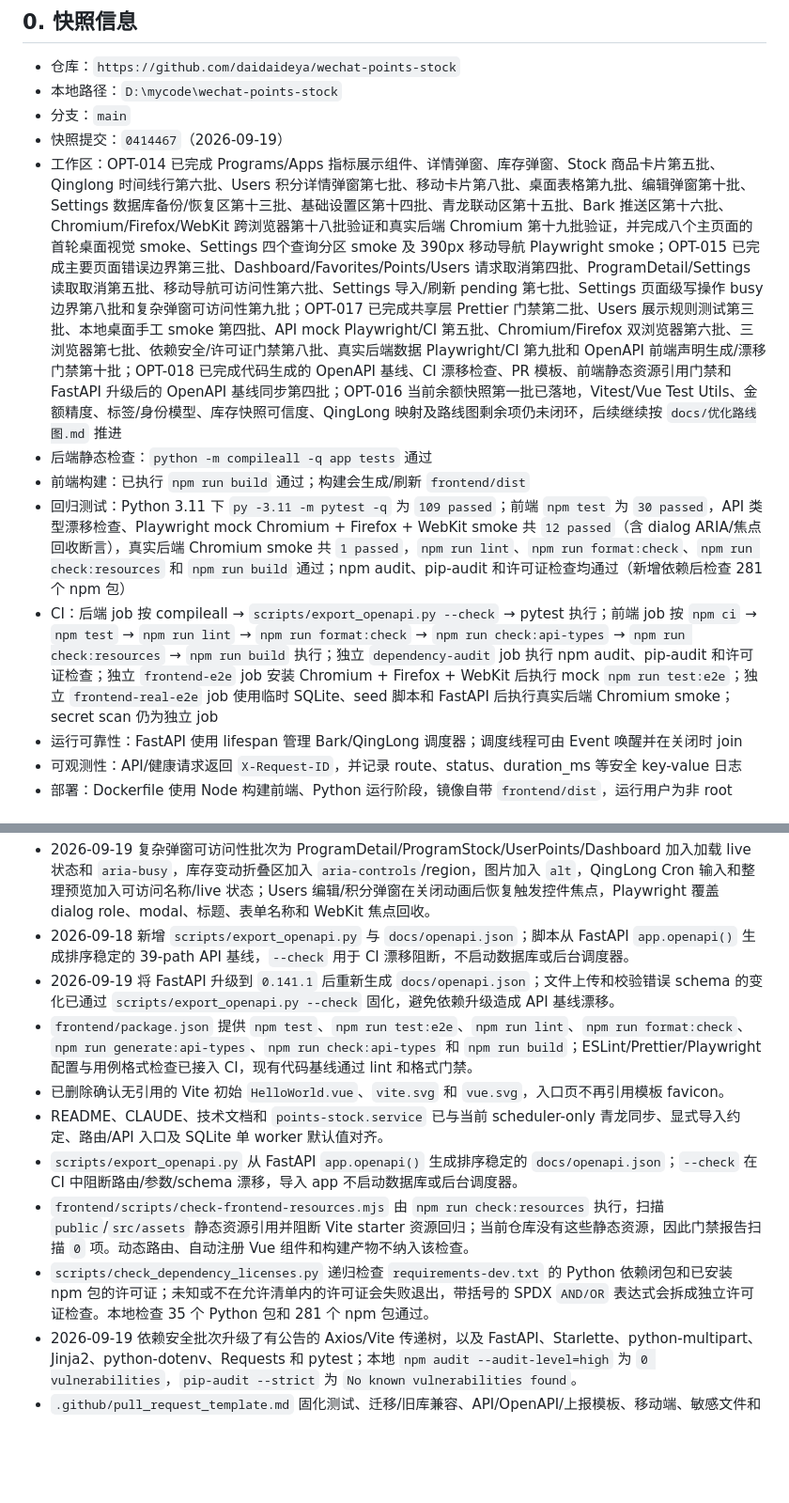
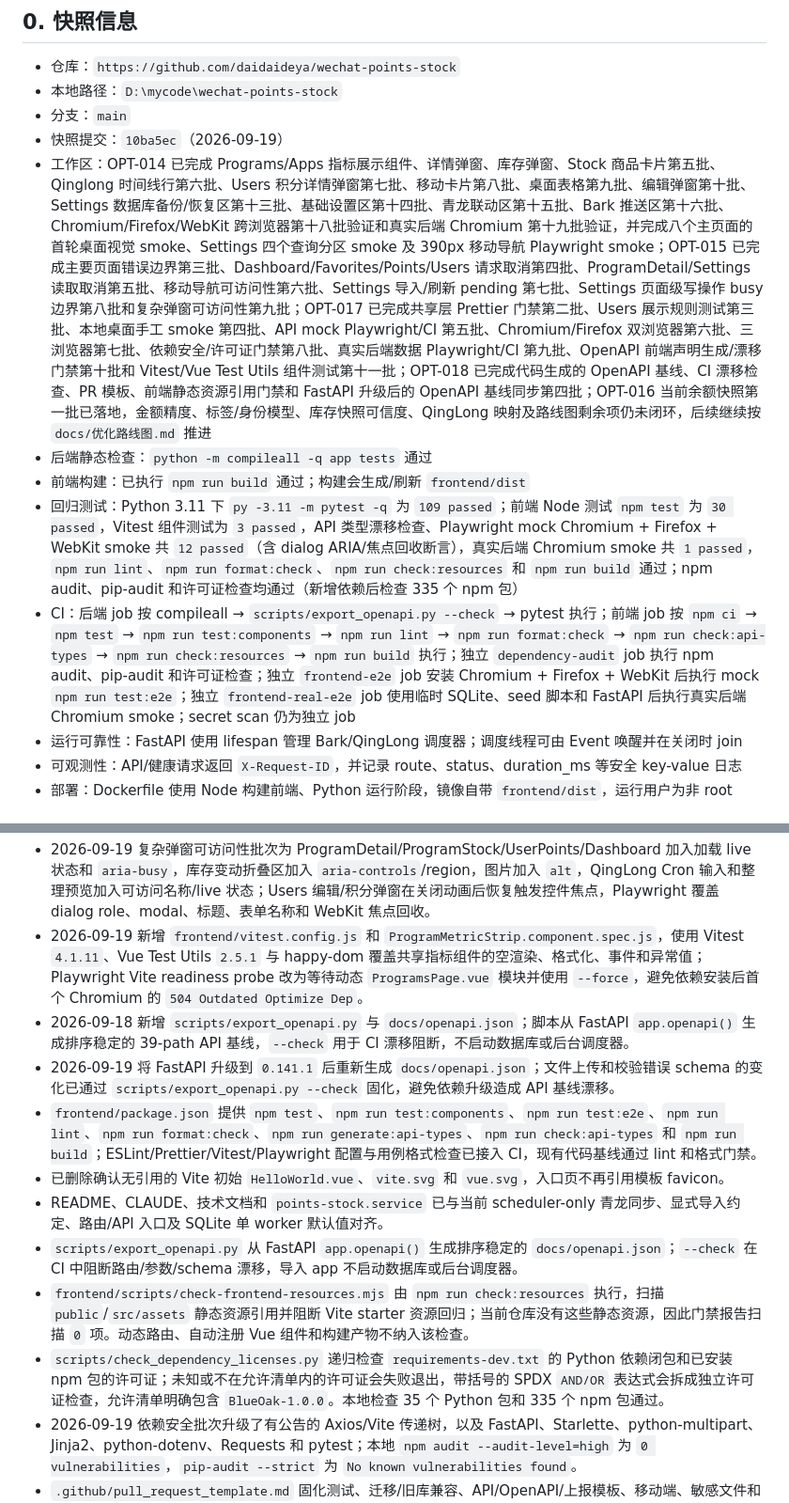
Before and after one commit to daidaideya/wechat-points-stock, a Markdown page: CODEX_REPO_MEMORY.md, 2 parts joined by grey strips. Shown at 94% size. GitHub-like rendering; blank space fills up the shorter version.

Commit message:
docs: refresh repository memory snapshot

```diff
--- a/CODEX_REPO_MEMORY.md
+++ b/CODEX_REPO_MEMORY.md
@@ -9,12 +9,12 @@
 - 仓库：`https://github.com/daidaideya/wechat-points-stock`
 - 本地路径：`D:\mycode\wechat-points-stock`
 - 分支：`main`
-- 快照提交：`0414467`（2026-09-19）
-- 工作区：OPT-014 已完成 Programs/Apps 指标展示组件、详情弹窗、库存弹窗、Stock 商品卡片第五批、Qinglong 时间线行第六批、Users 积分详情弹窗第七批、移动卡片第八批、桌面表格第九批、编辑弹窗第十批、Settings 数据库备份/恢复区第十三批、基础设置区第十四批、青龙联动区第十五批、Bark 推送区第十六批、Chromium/Firefox/WebKit 跨浏览器第十八批验证和真实后端 Chromium 第十九批验证，并完成八个主页面的首轮桌面视觉 smoke、Settings 四个查询分区 smoke 及 390px 移动导航 Playwright smoke；OPT-015 已完成主要页面错误边界第三批、Dashboard/Favorites/Points/Users 请求取消第四批、ProgramDetail/Settings 读取取消第五批、移动导航可访问性第六批、Settings 导入/刷新 pending 第七批、Settings 页面级写操作 busy 边界第八批和复杂弹窗可访问性第九批；OPT-017 已完成共享层 Prettier 门禁第二批、Users 展示规则测试第三批、本地桌面手工 smoke 第四批、API mock Playwright/CI 第五批、Chromium/Firefox 双浏览器第六批、三浏览器第七批、依赖安全/许可证门禁第八批、真实后端数据 Playwright/CI 第九批和 OpenAPI 前端声明生成/漂移门禁第十批；OPT-018 已完成代码生成的 OpenAPI 基线、CI 漂移检查、PR 模板、前端静态资源引用门禁和 FastAPI 升级后的 OpenAPI 基线同步第四批；OPT-016 当前余额快照第一批已落地，Vitest/Vue Test Utils、金额精度、标签/身份模型、库存快照可信度、QingLong 映射及路线图剩余项仍未闭环，后续继续按 `docs/优化路线图.md` 推进
+- 快照提交：`10ba5ec`（2026-09-19）
+- 工作区：OPT-014 已完成 Programs/Apps 指标展示组件、详情弹窗、库存弹窗、Stock 商品卡片第五批、Qinglong 时间线行第六批、Users 积分详情弹窗第七批、移动卡片第八批、桌面表格第九批、编辑弹窗第十批、Settings 数据库备份/恢复区第十三批、基础设置区第十四批、青龙联动区第十五批、Bark 推送区第十六批、Chromium/Firefox/WebKit 跨浏览器第十八批验证和真实后端 Chromium 第十九批验证，并完成八个主页面的首轮桌面视觉 smoke、Settings 四个查询分区 smoke 及 390px 移动导航 Playwright smoke；OPT-015 已完成主要页面错误边界第三批、Dashboard/Favorites/Points/Users 请求取消第四批、ProgramDetail/Settings 读取取消第五批、移动导航可访问性第六批、Settings 导入/刷新 pending 第七批、Settings 页面级写操作 busy 边界第八批和复杂弹窗可访问性第九批；OPT-017 已完成共享层 Prettier 门禁第二批、Users 展示规则测试第三批、本地桌面手工 smoke 第四批、API mock Playwright/CI 第五批、Chromium/Firefox 双浏览器第六批、三浏览器第七批、依赖安全/许可证门禁第八批、真实后端数据 Playwright/CI 第九批、OpenAPI 前端声明生成/漂移门禁第十批和 Vitest/Vue Test Utils 组件测试第十一批；OPT-018 已完成代码生成的 OpenAPI 基线、CI 漂移检查、PR 模板、前端静态资源引用门禁和 FastAPI 升级后的 OpenAPI 基线同步第四批；OPT-016 当前余额快照第一批已落地，金额精度、标签/身份模型、库存快照可信度、QingLong 映射及路线图剩余项仍未闭环，后续继续按 `docs/优化路线图.md` 推进
 - 后端静态检查：`python -m compileall -q app tests` 通过
 - 前端构建：已执行 `npm run build` 通过；构建会生成/刷新 `frontend/dist`
-- 回归测试：Python 3.11 下 `py -3.11 -m pytest -q` 为 `109 passed`；前端 `npm test` 为 `30 passed`，API 类型漂移检查、Playwright mock Chromium + Firefox + WebKit smoke 共 `12 passed`（含 dialog ARIA/焦点回收断言），真实后端 Chromium smoke 共 `1 passed`，`npm run lint`、`npm run format:check`、`npm run check:resources` 和 `npm run build` 通过；npm audit、pip-audit 和许可证检查均通过（新增依赖后检查 281 个 npm 包）
-- CI：后端 job 按 compileall → `scripts/export_openapi.py --check` → pytest 执行；前端 job 按 `npm ci` → `npm test` → `npm run lint` → `npm run format:check` → `npm run check:api-types` → `npm run check:resources` → `npm run build` 执行；独立 `dependency-audit` job 执行 npm audit、pip-audit 和许可证检查；独立 `frontend-e2e` job 安装 Chromium + Firefox + WebKit 后执行 mock `npm run test:e2e`；独立 `frontend-real-e2e` job 使用临时 SQLite、seed 脚本和 FastAPI 后执行真实后端 Chromium smoke；secret scan 仍为独立 job
+- 回归测试：Python 3.11 下 `py -3.11 -m pytest -q` 为 `109 passed`；前端 Node 测试 `npm test` 为 `30 passed`，Vitest 组件测试为 `3 passed`，API 类型漂移检查、Playwright mock Chromium + Firefox + WebKit smoke 共 `12 passed`（含 dialog ARIA/焦点回收断言），真实后端 Chromium smoke 共 `1 passed`，`npm run lint`、`npm run format:check`、`npm run check:resources` 和 `npm run build` 通过；npm audit、pip-audit 和许可证检查均通过（新增依赖后检查 335 个 npm 包）
+- CI：后端 job 按 compileall → `scripts/export_openapi.py --check` → pytest 执行；前端 job 按 `npm ci` → `npm test` → `npm run test:components` → `npm run lint` → `npm run format:check` → `npm run check:api-types` → `npm run check:resources` → `npm run build` 执行；独立 `dependency-audit` job 执行 npm audit、pip-audit 和许可证检查；独立 `frontend-e2e` job 安装 Chromium + Firefox + WebKit 后执行 mock `npm run test:e2e`；独立 `frontend-real-e2e` job 使用临时 SQLite、seed 脚本和 FastAPI 后执行真实后端 Chromium smoke；secret scan 仍为独立 job
 - 运行可靠性：FastAPI 使用 lifespan 管理 Bark/QingLong 调度器；调度线程可由 Event 唤醒并在关闭时 join
 - 可观测性：API/健康请求返回 `X-Request-ID`，并记录 route、status、duration_ms 等安全 key-value 日志
 - 部署：Dockerfile 使用 Node 构建前端、Python 运行阶段，镜像自带 `frontend/dist`，运行用户为非 root
@@ -431,14 +431,15 @@ Vue Router 使用 `createWebHistory('/app/')`，主要路由：
 - 2026-09-19 新增 `scripts/seed_playwright_data.py` 与 `frontend/e2e/real-backend.spec.js`：使用临时 SQLite 和固定测试 `INGEST_TOKEN` 注入真实用户、程序、积分、库存数据，`REAL_BACKEND_E2E=1` 选择不 mock API 的真实后端用例；本地 FastAPI + Chromium `1 passed`，CI 由独立 `frontend-real-e2e` job 执行，未使用默认数据库或生产凭据，生产鉴权流程仍不在该 smoke 范围内。
 - 2026-09-19 新增 `frontend/src/api.generated.d.ts`，由 `openapi-typescript@7.13.0` 从 `docs/openapi.json` 生成；`npm run generate:api-types` 刷新声明，`npm run check:api-types` 在 CI 中通过 Git diff 阻断契约漂移。Playwright 默认不复用旧 Vite 进程，许可证检查支持带括号的 SPDX `AND/OR` 表达式；本地 Chromium/Firefox/WebKit `12 passed`，新增依赖后的 npm audit 和许可证门禁通过。
 - 2026-09-19 复杂弹窗可访问性批次为 ProgramDetail/ProgramStock/UserPoints/Dashboard 加入加载 live 状态和 `aria-busy`，库存变动折叠区加入 `aria-controls`/region，图片加入 `alt`，QingLong Cron 输入和整理预览加入可访问名称/live 状态；Users 编辑/积分弹窗在关闭动画后恢复触发控件焦点，Playwright 覆盖 dialog role、modal、标题、表单名称和 WebKit 焦点回收。
+- 2026-09-19 新增 `frontend/vitest.config.js` 和 `ProgramMetricStrip.component.spec.js`，使用 Vitest `4.1.11`、Vue Test Utils `2.5.1` 与 happy-dom 覆盖共享指标组件的空渲染、格式化、事件和异常值；Playwright Vite readiness probe 改为等待动态 `ProgramsPage.vue` 模块并使用 `--force`，避免依赖安装后首个 Chromium 的 `504 Outdated Optimize Dep`。
 - 2026-09-18 新增 `scripts/export_openapi.py` 与 `docs/openapi.json`；脚本从 FastAPI `app.openapi()` 生成排序稳定的 39-path API 基线，`--check` 用于 CI 漂移阻断，不启动数据库或后台调度器。
 - 2026-09-19 将 FastAPI 升级到 `0.141.1` 后重新生成 `docs/openapi.json`；文件上传和校验错误 schema 的变化已通过 `scripts/export_openapi.py --check` 固化，避免依赖升级造成 API 基线漂移。
-- `frontend/package.json` 提供 `npm test`、`npm run test:e2e`、`npm run lint`、`npm run format:check`、`npm run generate:api-types`、`npm run check:api-types` 和 `npm run build`；ESLint/Prettier/Playwright 配置与用例格式检查已接入 CI，现有代码基线通过 lint 和格式门禁。
+- `frontend/package.json` 提供 `npm test`、`npm run test:components`、`npm run test:e2e`、`npm run lint`、`npm run format:check`、`npm run generate:api-types`、`npm run check:api-types` 和 `npm run build`；ESLint/Prettier/Vitest/Playwright 配置与用例格式检查已接入 CI，现有代码基线通过 lint 和格式门禁。
 - 已删除确认无引用的 Vite 初始 `HelloWorld.vue`、`vite.svg` 和 `vue.svg`，入口页不再引用模板 favicon。
 - README、CLAUDE、技术文档和 `points-stock.service` 已与当前 scheduler-only 青龙同步、显式导入约定、路由/API 入口及 SQLite 单 worker 默认值对齐。
 - `scripts/export_openapi.py` 从 FastAPI `app.openapi()` 生成排序稳定的 `docs/openapi.json`；`--check` 在 CI 中阻断路由/参数/schema 漂移，导入 app 不启动数据库或后台调度器。
 - `frontend/scripts/check-frontend-resources.mjs` 由 `npm run check:resources` 执行，扫描 `public`/`src/assets` 静态资源引用并阻断 Vite starter 资源回归；当前仓库没有这些静态资源，因此门禁报告扫描 `0` 项。动态路由、自动注册 Vue 组件和构建产物不纳入该检查。
-- `scripts/check_dependency_licenses.py` 递归检查 `requirements-dev.txt` 的 Python 依赖闭包和已安装 npm 包的许可证；未知或不在允许清单内的许可证会失败退出，带括号的 SPDX `AND/OR` 表达式会拆成独立许可证检查。本地检查 35 个 Python 包和 281 个 npm 包通过。
+- `scripts/check_dependency_licenses.py` 递归检查 `requirements-dev.txt` 的 Python 依赖闭包和已安装 npm 包的许可证；未知或不在允许清单内的许可证会失败退出，带括号的 SPDX `AND/OR` 表达式会拆成独立许可证检查，允许清单明确包含 `BlueOak-1.0.0`。本地检查 35 个 Python 包和 335 个 npm 包通过。
 - 2026-09-19 依赖安全批次升级了有公告的 Axios/Vite 传递树，以及 FastAPI、Starlette、python-multipart、Jinja2、python-dotenv、Requests 和 pytest；本地 `npm audit --audit-level=high` 为 `0 vulnerabilities`，`pip-audit --strict` 为 `No known vulnerabilities found`。
 - `.github/pull_request_template.md` 固化测试、迁移/旧库兼容、API/OpenAPI/上报模板、移动端、敏感文件和路线图/记忆同步清单。
 - 全局导航进度/骨架由 `App.vue` 提供；`router.js` 在仪表盘空闲或库存菜单 hover/focus 时预加载库存 chunk。预加载失败会清理 promise，不能因此绕过访问保护。
```
